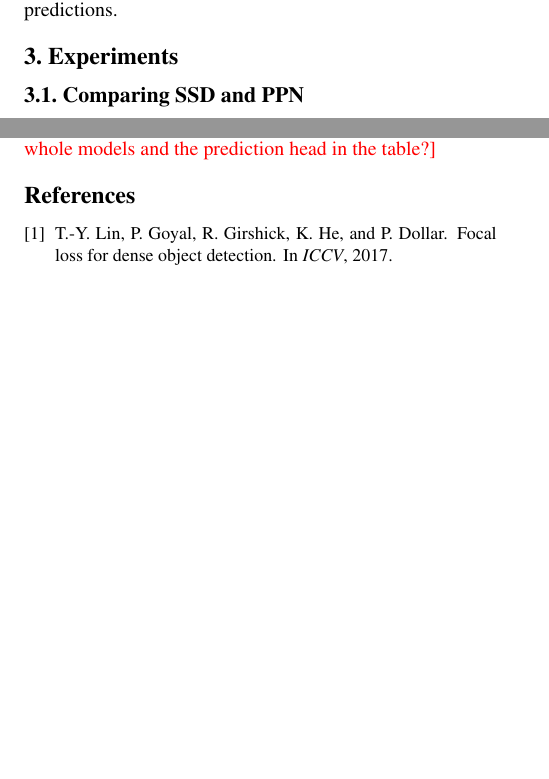
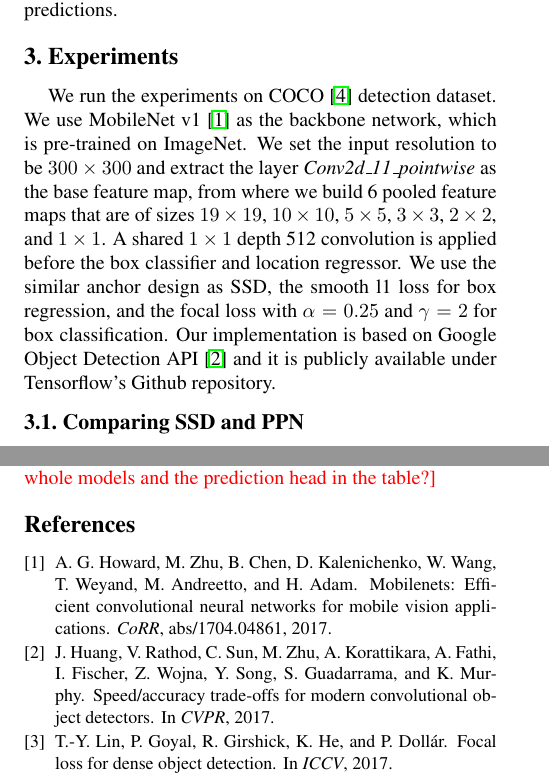
Before and after one commit to xiangxin-zhu/ppn-tex, a LaTeX paper (main.tex): two parts of page 3 of 4, joined at a grey line, cut so that both start at the same text, the shorter picture padded with empty space. Compiled offline with pdfLaTeX.

Commit message:
experiment setting.

```diff
--- a/main.tex
+++ b/main.tex
@@ -210,6 +209,26 @@ prepare the feature to be used for predictions.
 
 \section{Experiments}
 
+We run the experiments on COCO~\cite{lin2014coco} detection dataset.
+We use MobileNet v1~\cite{howard2017mobilenet} as the backbone network,
+which is pre-trained on ImageNet.
+We set the input resolution to be $300\times 300$ and
+extract the layer \textit{Conv2d\_11\_pointwise} as the base feature map,
+from where we build 6 pooled feature maps that are of sizes
+$19\times 19$,
+$10\times 10$,
+$5\times 5$,
+$3\times 3$,
+$2\times 2$, and
+$1\times 1$.
+A shared $1\times 1$ depth 512 convolution is applied before the box classifier and location regressor.
+We use the similar anchor design as SSD,
+the smooth l1 loss for box regression,
+and the focal loss with $\alpha=0.25$ and $\gamma=2$ for box classification.
+Our implementation is based on Google Object Detection API~\cite{huang2017gmi}
+and it is publicly available under Tensorflow's Github repository.
+
+
 \subsection{Comparing SSD and PPN}
 
 We run the experiments on COCO~\cite{coco} using Google
```
Also changed, not shown: refs.bib (+8 -1 lines), main.pdf, main.tex (11 more changed lines).
